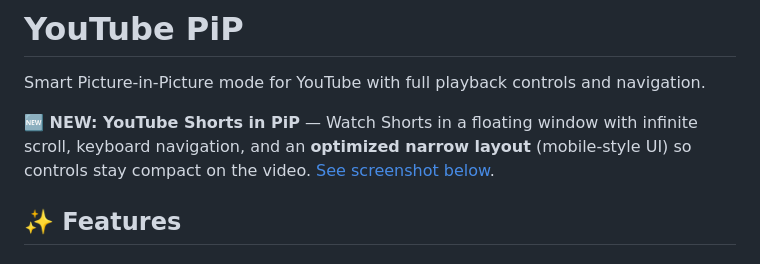
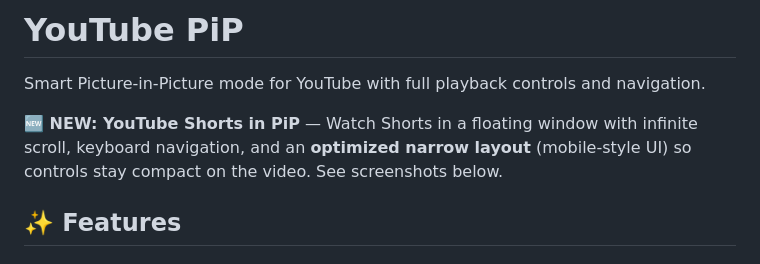
Before and after one commit to dmitroderkach/youtube-pip, a Markdown page: GREASY_FORK.md, the part around the change. Rendered like a GitHub page.

Commit message:
Docs/greasy fix (#79)
* fix greasy doc link navigation

* fix greasy doc link navigation

---------

Co-authored-by: Dmytro Derkach <dmytro@getvim.com>

```diff
--- a/GREASY_FORK.md
+++ b/GREASY_FORK.md
@@ -2,7 +2,7 @@
 
 Smart Picture-in-Picture mode for YouTube with full playback controls and navigation.
 
-**🆕 NEW: YouTube Shorts in PiP** — Watch Shorts in a floating window with infinite scroll, keyboard navigation, and an **optimized narrow layout** (mobile-style UI) so controls stay compact on the video. [See screenshot below](#shorts-pip).
+**🆕 NEW: YouTube Shorts in PiP** — Watch Shorts in a floating window with infinite scroll, keyboard navigation, and an **optimized narrow layout** (mobile-style UI) so controls stay compact on the video. See screenshots below.
 
 ## ✨ Features
 
```
